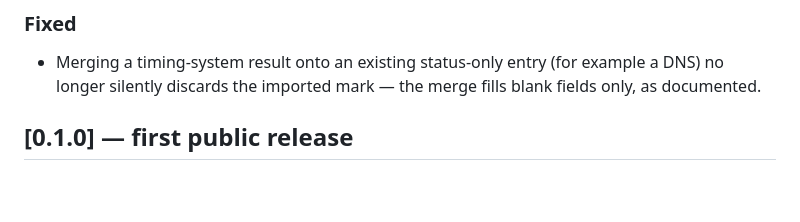
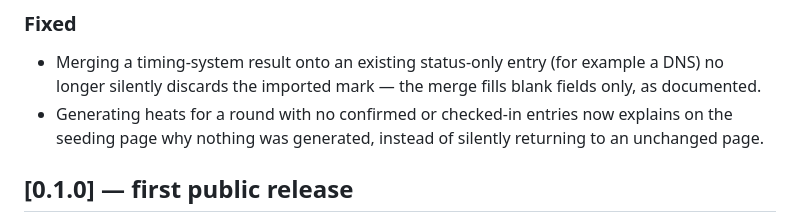
Before and after one commit to kriegalex/bahnfrei, a Markdown page: CHANGELOG.md, the part around the change. Drawn GitHub-style; blank space fills up the shorter version.

Commit message:
docs(changelog): seeding generate-heats feedback entry

```diff
--- a/CHANGELOG.md
+++ b/CHANGELOG.md
@@ -27,6 +27,9 @@ All notable changes to this project are documented here. The format follows
 - Merging a timing-system result onto an existing status-only entry (for example a DNS)
   no longer silently discards the imported mark — the merge fills blank fields only, as
   documented.
+- Generating heats for a round with no confirmed or checked-in entries now explains on
+  the seeding page why nothing was generated, instead of silently returning to an
+  unchanged page.
 
 ## [0.1.0] — first public release
 
```
